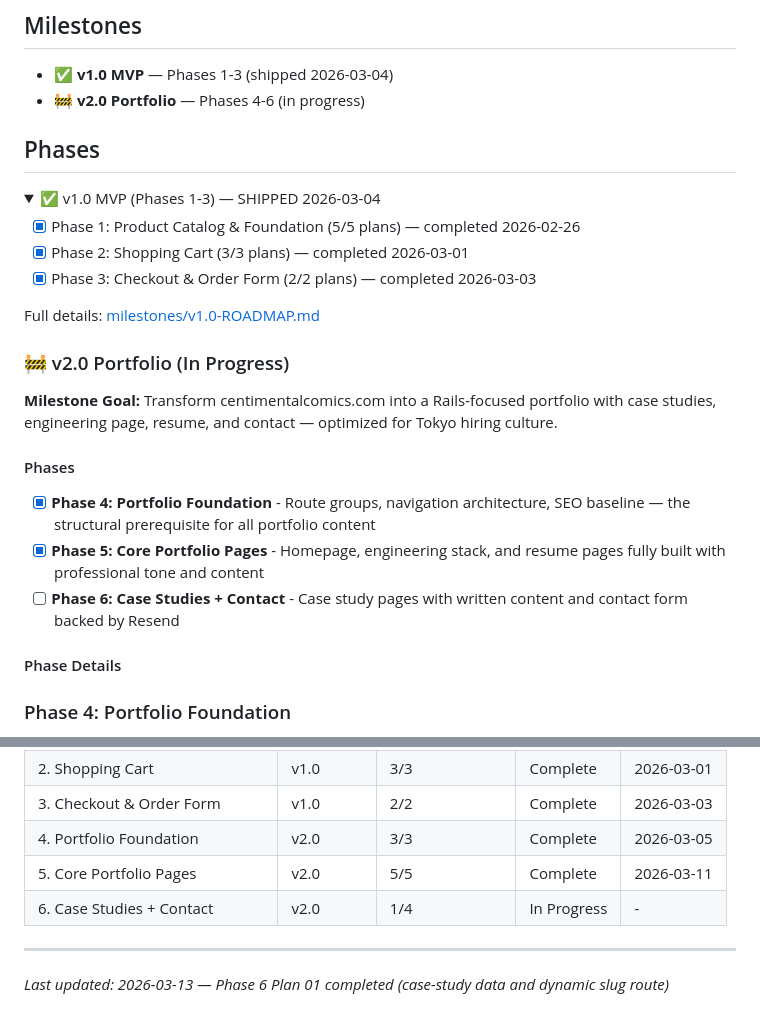
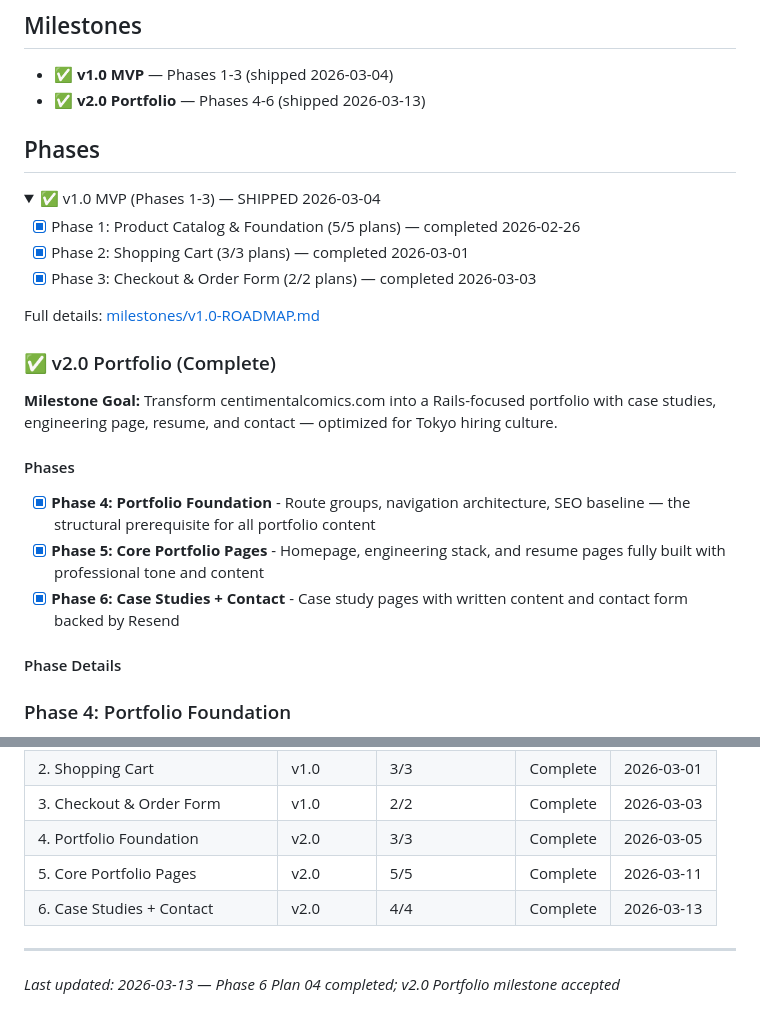
Before and after one commit to ce-manalang/alice, a Markdown page: .planning/ROADMAP.md, 2 parts joined by grey strips. GitHub-like rendering; folded sections open.

```diff
--- a/.planning/ROADMAP.md
+++ b/.planning/ROADMAP.md
@@ -8,7 +8,7 @@
 ## Milestones
 
 - ✅ **v1.0 MVP** — Phases 1-3 (shipped 2026-03-04)
-- 🚧 **v2.0 Portfolio** — Phases 4-6 (in progress)
+- ✅ **v2.0 Portfolio** — Phases 4-6 (shipped 2026-03-13)
 
 ## Phases
 
@@ -23,7 +23,7 @@ Full details: [milestones/v1.0-ROADMAP.md](./milestones/v1.0-ROADMAP.md)
 
 </details>
 
-### 🚧 v2.0 Portfolio (In Progress)
+### ✅ v2.0 Portfolio (Complete)
 
 **Milestone Goal:** Transform centimentalcomics.com into a Rails-focused portfolio with case studies, engineering page, resume, and contact — optimized for Tokyo hiring culture.
 
@@ -31,7 +31,7 @@ Full details: [milestones/v1.0-ROADMAP.md](./milestones/v1.0-ROADMAP.md)
 
 - [x] **Phase 4: Portfolio Foundation** - Route groups, navigation architecture, SEO baseline — the structural prerequisite for all portfolio content
 - [x] **Phase 5: Core Portfolio Pages** - Homepage, engineering stack, and resume pages fully built with professional tone and content
-- [ ] **Phase 6: Case Studies + Contact** - Case study pages with written content and contact form backed by Resend
+- [x] **Phase 6: Case Studies + Contact** - Case study pages with written content and contact form backed by Resend
 
 #### Phase Details
 
@@ -83,8 +83,8 @@ Full details: [milestones/v1.0-ROADMAP.md](./milestones/v1.0-ROADMAP.md)
 | 3. Checkout & Order Form | v1.0 | 2/2 | Complete | 2026-03-03 |
 | 4. Portfolio Foundation | v2.0 | 3/3 | Complete | 2026-03-05 |
 | 5. Core Portfolio Pages | v2.0 | 5/5 | Complete | 2026-03-11 |
-| 6. Case Studies + Contact | v2.0 | 1/4 | In Progress | - |
+| 6. Case Studies + Contact | v2.0 | 4/4 | Complete | 2026-03-13 |
 
 ---
 
-_Last updated: 2026-03-13 — Phase 6 Plan 01 completed (case-study data and dynamic slug route)_
+_Last updated: 2026-03-13 — Phase 6 Plan 04 completed; v2.0 Portfolio milestone accepted_
```
Also changed, not shown: .planning/REQUIREMENTS.md (+6 -6 lines), 1 other file.
